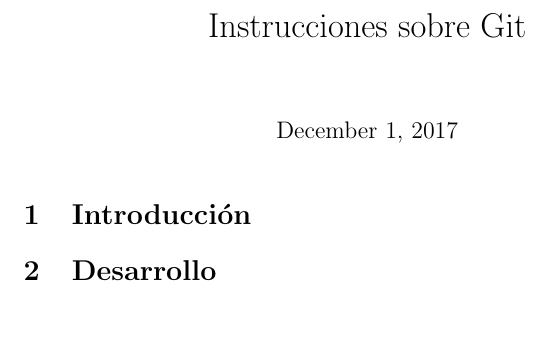
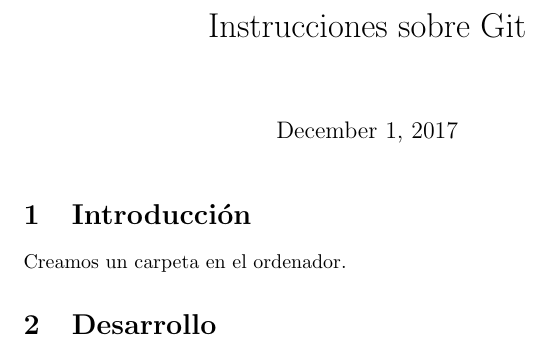
Before and after one commit to GloriaAlmozara/seminarioo, a LaTeX document (Instrucciones.tex): part of the page, cut so that both start at the same text. Compiled offline with pdfLaTeX; the source files are stored in an older character set and shown here as Unicode.

Commit message:
Introduccion.

```diff
--- a/Instrucciones.tex
+++ b/Instrucciones.tex
@@ -9,7 +9,7 @@
 \maketitle
 
 \section{Introducción}
-
+Creamos un carpeta en el ordenador.
 \section{Desarrollo}
 
 
```
